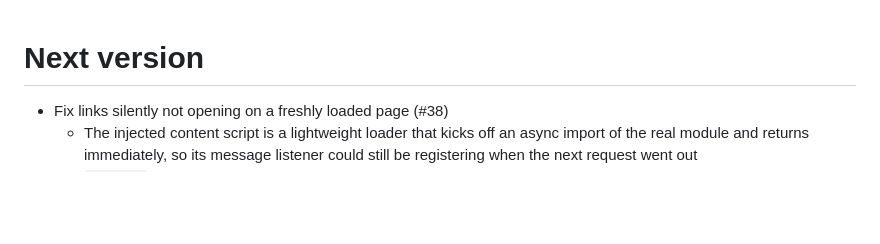
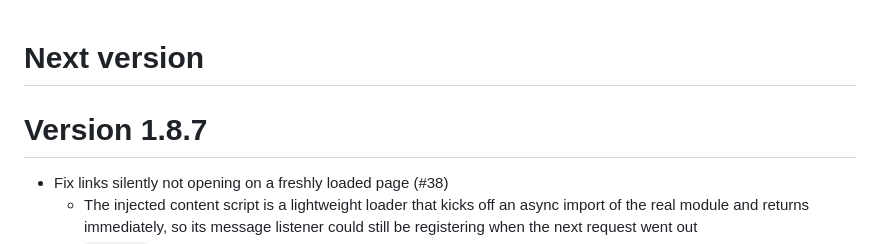
Before and after one commit to nkrishnaswami/open-selected-links, a Markdown page: CHANGELOG.md, the part around the change. Rendered like a GitHub page; blank space fills up the shorter version.

Commit message:
Bump CHANGELOG to 1.8.7

```diff
--- a/CHANGELOG.md
+++ b/CHANGELOG.md
@@ -1,4 +1,5 @@
 # Next version
+# Version 1.8.7
 * Fix links silently not opening on a freshly loaded page (#38)
   * The injected content script is a lightweight loader that kicks off an
     async import of the real module and returns immediately, so its message
```
